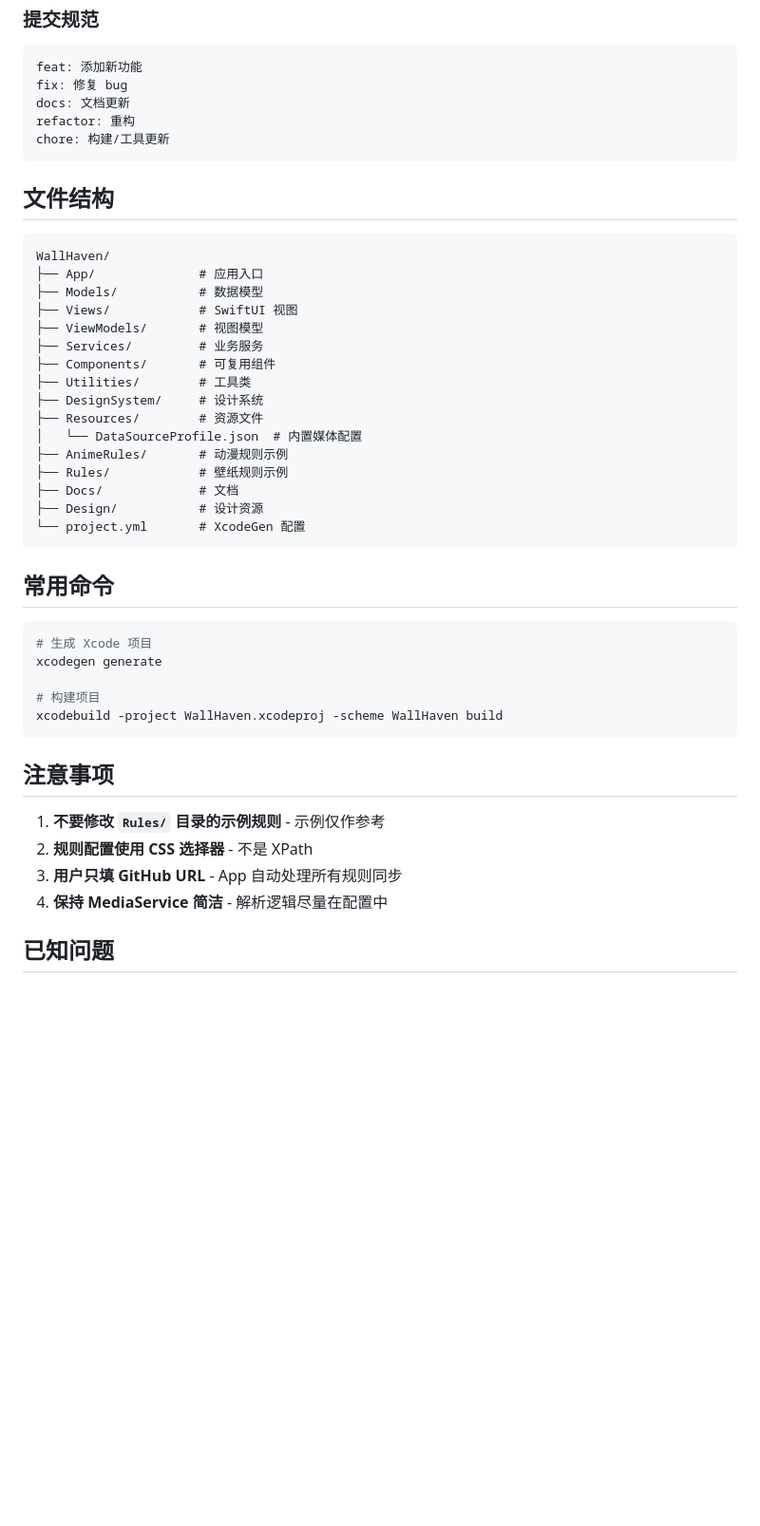
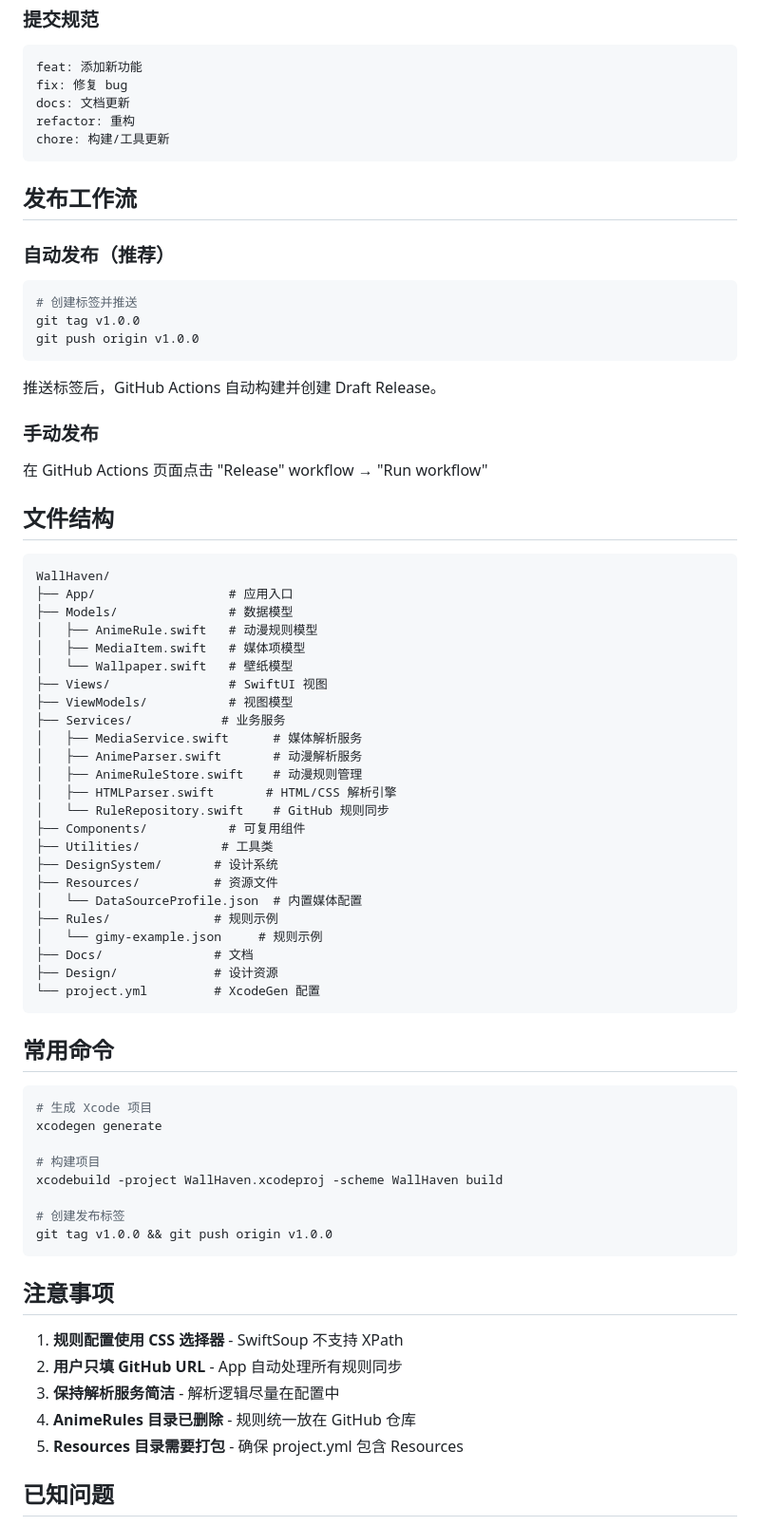
Before and after one commit to jipika/WaifuX, a Markdown page: CLAUDE.md, the part around one of its changes. Shown at 95% size. GitHub-like rendering; blank space fills up the shorter version.

````diff
--- a/CLAUDE.md
+++ b/CLAUDE.md
@@ -82,25 +132,46 @@ refactor: 重构
 chore: 构建/工具更新
 ```
 
+## 发布工作流
+
+### 自动发布（推荐）
+```bash
+# 创建标签并推送
+git tag v1.0.0
+git push origin v1.0.0
+```
+推送标签后，GitHub Actions 自动构建并创建 Draft Release。
+
+### 手动发布
+在 GitHub Actions 页面点击 "Release" workflow → "Run workflow"
+
 ## 文件结构
 
 ```
 WallHaven/
-├── App/              # 应用入口
-├── Models/           # 数据模型
-├── Views/            # SwiftUI 视图
-├── ViewModels/       # 视图模型
-├── Services/         # 业务服务
-├── Components/       # 可复用组件
-├── Utilities/        # 工具类
-├── DesignSystem/     # 设计系统
-├── Resources/        # 资源文件
+├── App/                  # 应用入口
+├── Models/               # 数据模型
+│   ├── AnimeRule.swift   # 动漫规则模型
+│   ├── MediaItem.swift   # 媒体项模型
+│   └── Wallpaper.swift   # 壁纸模型
+├── Views/                # SwiftUI 视图
+├── ViewModels/           # 视图模型
+├── Services/            # 业务服务
+│   ├── MediaService.swift      # 媒体解析服务
+│   ├── AnimeParser.swift       # 动漫解析服务
+│   ├── AnimeRuleStore.swift    # 动漫规则管理
+│   ├── HTMLParser.swift       # HTML/CSS 解析引擎
+│   └── RuleRepository.swift    # GitHub 规则同步
+├── Components/           # 可复用组件
+├── Utilities/           # 工具类
+├── DesignSystem/       # 设计系统
+├── Resources/          # 资源文件
 │   └── DataSourceProfile.json  # 内置媒体配置
-├── AnimeRules/       # 动漫规则示例
-├── Rules/            # 壁纸规则示例
-├── Docs/             # 文档
-├── Design/           # 设计资源
-└── project.yml       # XcodeGen 配置
+├── Rules/              # 规则示例
+│   └── gimy-example.json     # 规则示例
+├── Docs/               # 文档
+├── Design/             # 设计资源
+└── project.yml         # XcodeGen 配置
 ```
 
 ## 常用命令
@@ -111,14 +182,18 @@ xcodegen generate
 
 # 构建项目
 xcodebuild -project WallHaven.xcodeproj -scheme WallHaven build
+
+# 创建发布标签
+git tag v1.0.0 && git push origin v1.0.0
 ```
 
 ## 注意事项
 
-1. **不要修改 `Rules/` 目录的示例规则** - 示例仅作参考
-2. **规则配置使用 CSS 选择器** - 不是 XPath
-3. **用户只填 GitHub URL** - App 自动处理所有规则同步
-4. **保持 MediaService 简洁** - 解析逻辑尽量在配置中
+1. **规则配置使用 CSS 选择器** - SwiftSoup 不支持 XPath
+2. **用户只填 GitHub URL** - App 自动处理所有规则同步
+3. **保持解析服务简洁** - 解析逻辑尽量在配置中
+4. **AnimeRules 目录已删除** - 规则统一放在 GitHub 仓库
+5. **Resources 目录需要打包** - 确保 project.yml 包含 Resources
 
 ## 已知问题
 
````
Also changed, not shown: other parts of CLAUDE.md (+82 -19 lines).
